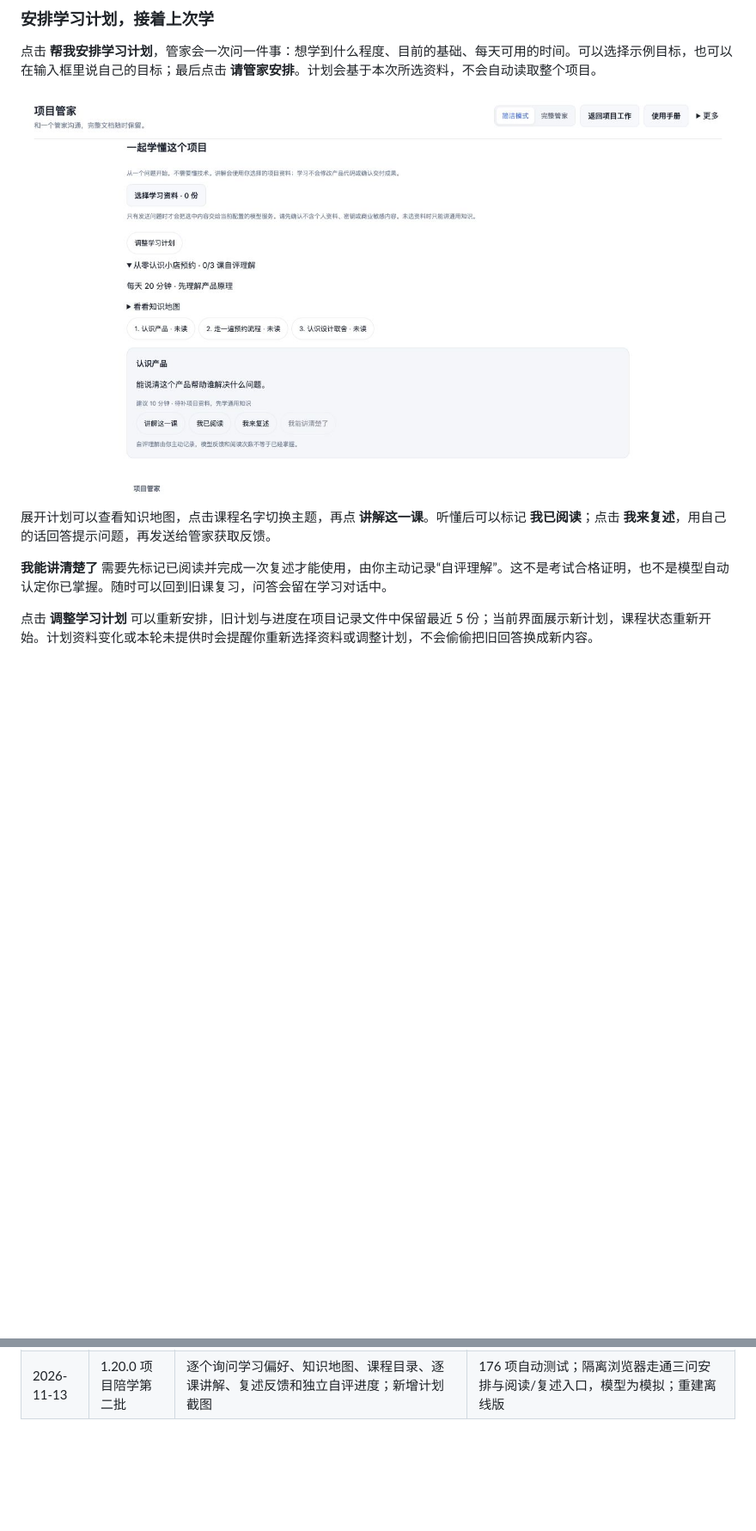
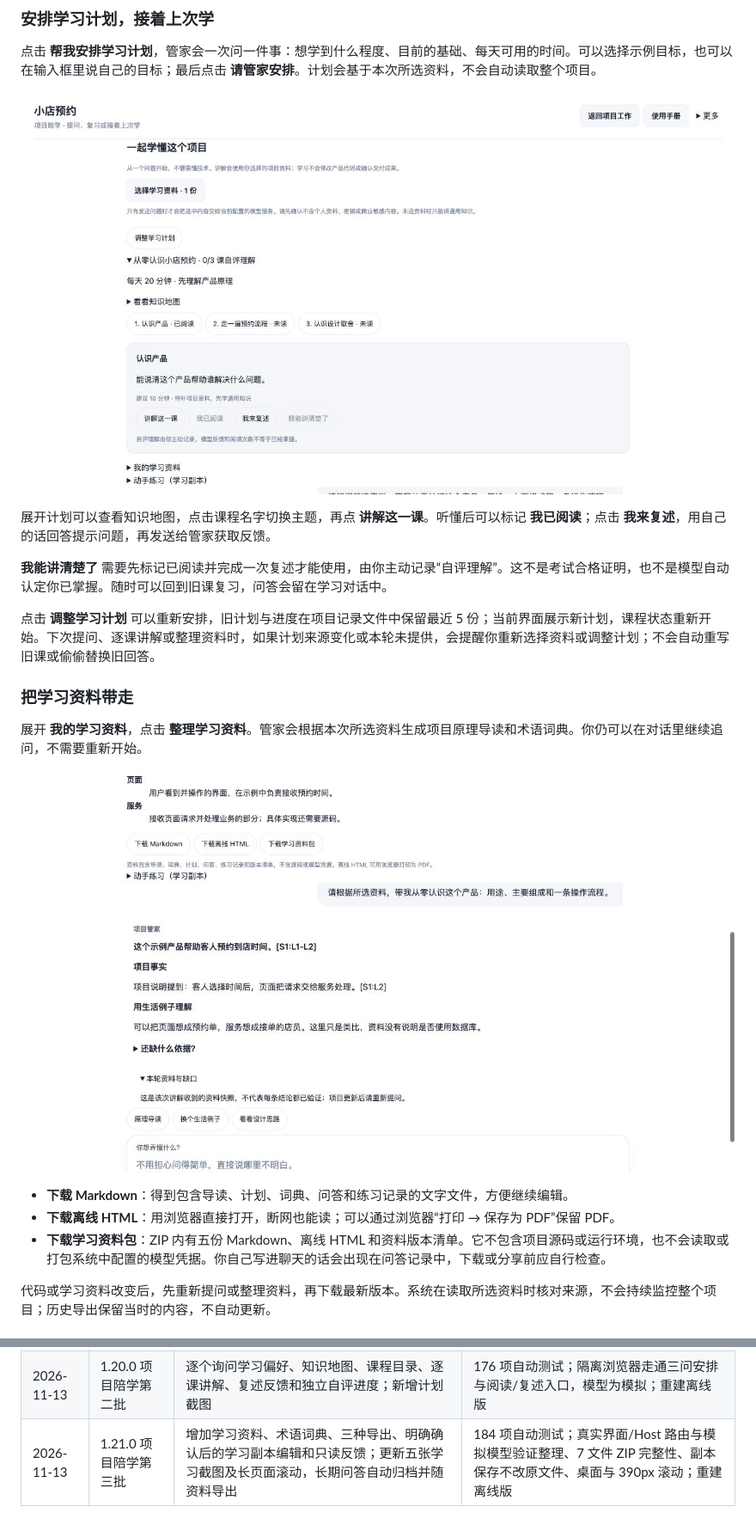
Before and after one commit to xinLing-10/dsh-workbench, a Markdown page: dsh-workbench/docs/manager-user-guide.md, 2 parts joined by grey strips. Shown at 86% size. Drawn GitHub-style; pictures changed too: dsh-workbench/docs/learning-03-plan.png, dsh-workbench/docs/learning-04-materials.png (added); blank space fills up the shorter version.

```diff
--- a/dsh-workbench/docs/manager-user-guide.md
+++ b/dsh-workbench/docs/manager-user-guide.md
@@ -238,4 +238,17 @@
 
 **我能讲清楚了** 需要先标记已阅读并完成一次复述才能使用，由你主动记录“自评理解”。这不是考试合格证明，也不是模型自动认定你已掌握。随时可以回到旧课复习，问答会留在学习对话中。
 
-点击 **调整学习计划** 可以重新安排，旧计划与进度在项目记录文件中保留最近 5 份；当前界面展示新计划，课程状态重新开始。计划资料变化或本轮未提供时会提醒你重新选择资料或调整计划，不会偷偷把旧回答换成新内容。
+点击 **调整学习计划** 可以重新安排，旧计划与进度在项目记录文件中保留最近 5 份；当前界面展示新计划，课程状态重新开始。下次提问、逐课讲解或整理资料时，如果计划来源变化或本轮未提供，会提醒你重新选择资料或调整计划；不会自动重写旧课或偷偷替换旧回答。
+
+### 把学习资料带走
+
+展开 **我的学习资料**，点击 **整理学习资料**。管家会根据本次所选资料生成项目原理导读和术语词典。你仍可以在对话里继续追问，不需要重新开始。
+
+![学习资料：原理导读、词典与三种下载（隔离虚构项目、模拟模型）](learning-04-materials.png)
+
+- **下载 Markdown**：得到包含导读、计划、词典、问答和练习记录的文字文件，方便继续编辑。
+- **下载离线 HTML**：用浏览器直接打开，断网也能读；可以通过浏览器“打印 → 保存为 PDF”保留 PDF。
+- **下载学习资料包**：ZIP 内有五份 Markdown、离线 HTML 和资料版本清单。它不包含项目源码或运行环境，也不会读取或打包系统中配置的模型凭据。你自己写进聊天的话会出现在问答记录中，下载或分享前应自行检查。
+
+代码或学习资料改变后，先重新提问或整理资料，再下载最新版本。系统在读取所选资料时核对来源，不会持续监控整个项目；历史导出保留当时的内容，不自动更新。
+
@@ -266,3 +292,4 @@
 | 2026-11-13 | 1.18.0 私有部署验证 | 补充私有隧道访问、断线恢复及模型设置入口；已核对，现有管家界面操作不变，原截图继续适用 | 真实 ECS 首页、管家接口、中文 PDF / 可编辑 PPTX 和重启持久化通过；浏览器核对空白模型设置，重建离线版；真实模型任务待验证 |
 | 2026-11-13 | 1.19.0 项目陪学第一批 | 新增学习入口、显式资料选择、独立问答、原理导读及本轮依据；新增两张真实界面截图，说明来源范围、敏感资料检查和未实现能力 | 171 项自动测试；隔离真实界面与 Host 路由验证选择、讲解、引用和 390px 布局，模型回答为模拟；未验证真实模型教学质量 |
 | 2026-11-13 | 1.20.0 项目陪学第二批 | 逐个询问学习偏好、知识地图、课程目录、逐课讲解、复述反馈和独立自评进度；新增计划截图 | 176 项自动测试；隔离浏览器走通三问安排与阅读/复述入口，模型为模拟；重建离线版 |
+| 2026-11-13 | 1.21.0 项目陪学第三批 | 增加学习资料、术语词典、三种导出、明确确认后的学习副本编辑和只读反馈；更新五张学习截图及长页面滚动，长期问答自动归档并随资料导出 | 184 项自动测试；真实界面/Host 路由与模拟模型验证整理、7 文件 ZIP 完整性、副本保存不改原文件、桌面与 390px 滚动；重建离线版 |
```
Also changed, not shown: other parts of dsh-workbench/docs/manager-user-guide.md (+17 -4 lines), README.md (+3 -3 lines), dsh-workbench/docs/project-learning.md (+15 -5 lines), dsh-workbench/docs/learning-01-sources.png, dsh-workbench/docs/learning-02-answer.png, dsh-workbench/docs/learning-05-practice.png (added), 10 other files.
